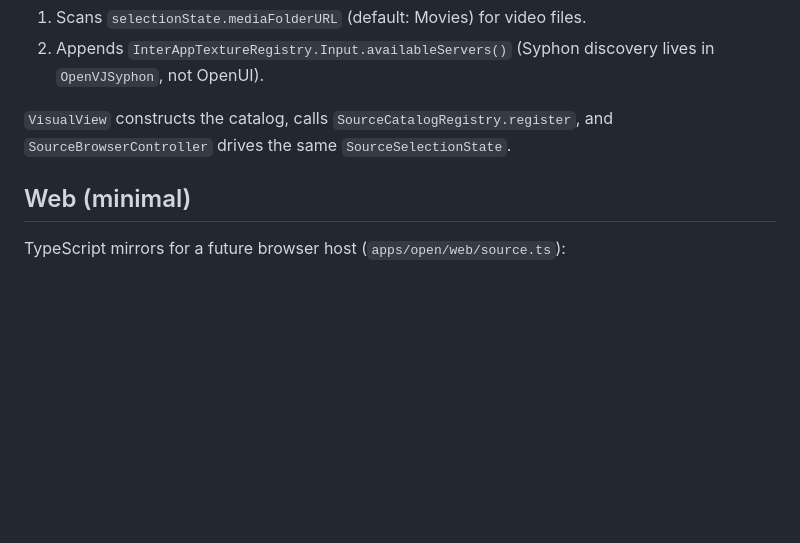
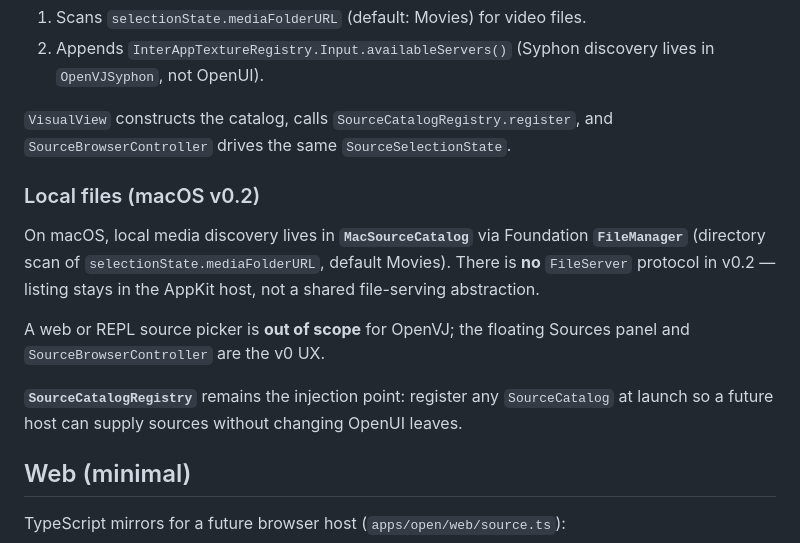
Before and after one commit to Narumian/open, a Markdown page: docs/source-catalog.md, the part around the change. Rendered like a GitHub page; blank space fills up the shorter version.

Commit message:
docs: note MacSourceCatalog FileManager and v0.2 scope
Short subsection: local listing via FileManager, no FileServer protocol,
web/REPL picker out of scope; SourceCatalogRegistry for future hosts.

```diff
--- a/docs/source-catalog.md
+++ b/docs/source-catalog.md
@@ -41,6 +41,14 @@ Hosts register a `SourceCatalog` at launch. The `SourceBrowser()` view walks the
 
 `VisualView` constructs the catalog, calls `SourceCatalogRegistry.register`, and `SourceBrowserController` drives the same `SourceSelectionState`.
 
+### Local files (macOS v0.2)
+
+On macOS, local media discovery lives in **`MacSourceCatalog`** via Foundation **`FileManager`** (directory scan of `selectionState.mediaFolderURL`, default Movies). There is **no** `FileServer` protocol in v0.2 — listing stays in the AppKit host, not a shared file-serving abstraction.
+
+A web or REPL source picker is **out of scope** for OpenVJ; the floating Sources panel and `SourceBrowserController` are the v0 UX.
+
+**`SourceCatalogRegistry`** remains the injection point: register any `SourceCatalog` at launch so a future host can supply sources without changing OpenUI leaves.
+
 ## Web (minimal)
 
 TypeScript mirrors for a future browser host (`apps/open/web/source.ts`):
```
